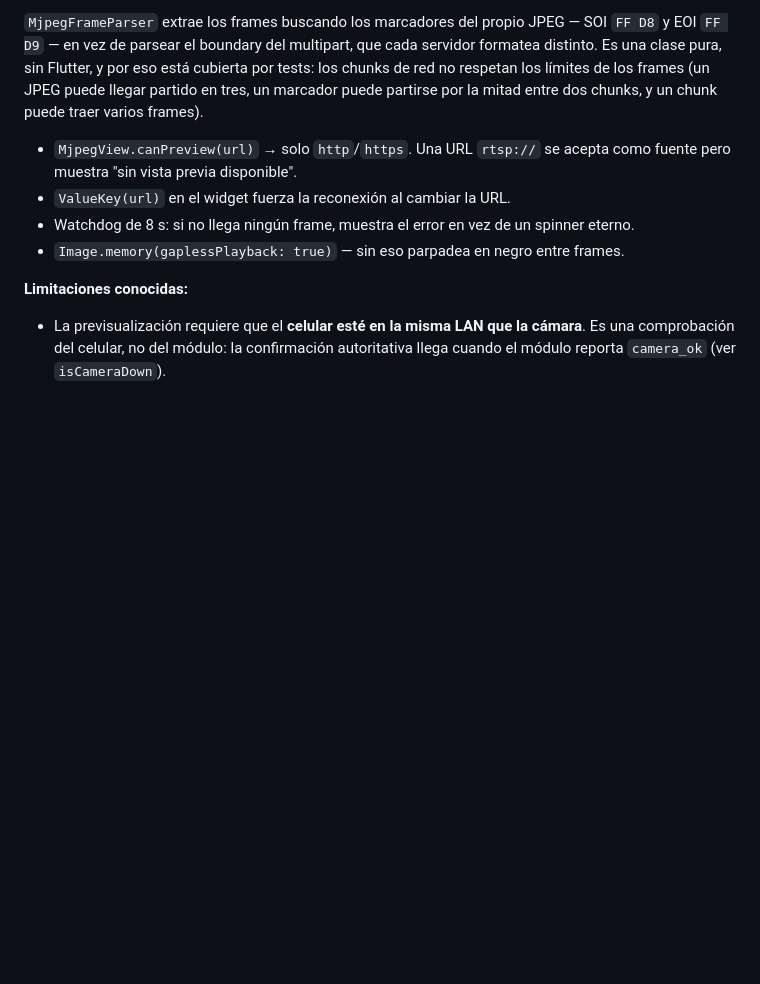
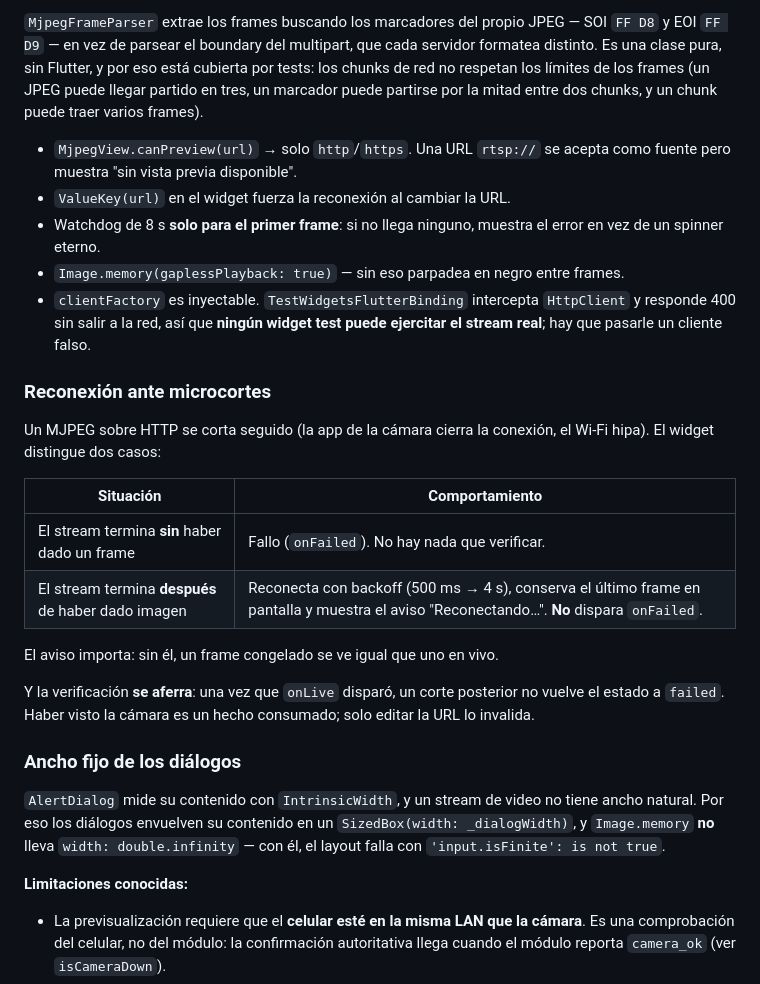
Before and after one commit to aflasso/fallguard-degree-project, a Markdown page: movile_app_module/CLAUDE.md, the part around the change. GitHub-like rendering; blank space fills up the shorter version.

Commit message:
docs(app): documentar reconexion de MjpegView y ancho fijo de dialogos
- Reconexion ante microcortes: un corte tras haber visto imagen reconecta
  con backoff y conserva el ultimo frame; sin imagen previa sigue siendo fallo.
- La verificacion se aferra: onLive no se revierte por un corte posterior.
- clientFactory inyectable: TestWidgetsFlutterBinding intercepta HttpClient
  y responde 400, asi que ningun widget test puede usar la red real.
- AlertDialog mide con IntrinsicWidth: de ahi el SizedBox y quitar
  width: double.infinity de Image.memory.

Co-Authored-By: Claude Opus 4.8 <noreply@anthropic.com>

```diff
--- a/movile_app_module/CLAUDE.md
+++ b/movile_app_module/CLAUDE.md
@@ -129,8 +129,26 @@ Un módulo sin `camera_url` muestra "Sin cámara configurada" en ámbar: sin cá
 
 - `MjpegView.canPreview(url)` → solo `http`/`https`. Una URL `rtsp://` se acepta como fuente pero muestra "sin vista previa disponible".
 - `ValueKey(url)` en el widget fuerza la reconexión al cambiar la URL.
-- Watchdog de 8 s: si no llega ningún frame, muestra el error en vez de un spinner eterno.
+- Watchdog de 8 s **solo para el primer frame**: si no llega ninguno, muestra el error en vez de un spinner eterno.
 - `Image.memory(gaplessPlayback: true)` — sin eso parpadea en negro entre frames.
+- `clientFactory` es inyectable. `TestWidgetsFlutterBinding` intercepta `HttpClient` y responde 400 sin salir a la red, así que **ningún widget test puede ejercitar el stream real**; hay que pasarle un cliente falso.
+
+### Reconexión ante microcortes
+
+Un MJPEG sobre HTTP se corta seguido (la app de la cámara cierra la conexión, el Wi-Fi hipa). El widget distingue dos casos:
+
+| Situación | Comportamiento |
+|---|---|
+| El stream termina **sin** haber dado un frame | Fallo (`onFailed`). No hay nada que verificar. |
+| El stream termina **después** de haber dado imagen | Reconecta con backoff (500 ms → 4 s), conserva el último frame en pantalla y muestra el aviso "Reconectando…". **No** dispara `onFailed`. |
+
+El aviso importa: sin él, un frame congelado se ve igual que uno en vivo.
+
+Y la verificación **se aferra**: una vez que `onLive` disparó, un corte posterior no vuelve el estado a `failed`. Haber visto la cámara es un hecho consumado; solo editar la URL lo invalida.
+
+### Ancho fijo de los diálogos
+
+`AlertDialog` mide su contenido con `IntrinsicWidth`, y un stream de video no tiene ancho natural. Por eso los diálogos envuelven su contenido en un `SizedBox(width: _dialogWidth)`, y `Image.memory` **no** lleva `width: double.infinity` — con él, el layout falla con `'input.isFinite': is not true`.
 
 **Limitaciones conocidas:**
 - La previsualización requiere que el **celular esté en la misma LAN que la cámara**. Es una comprobación del celular, no del módulo: la confirmación autoritativa llega cuando el módulo reporta `camera_ok` (ver `isCameraDown`).
```
